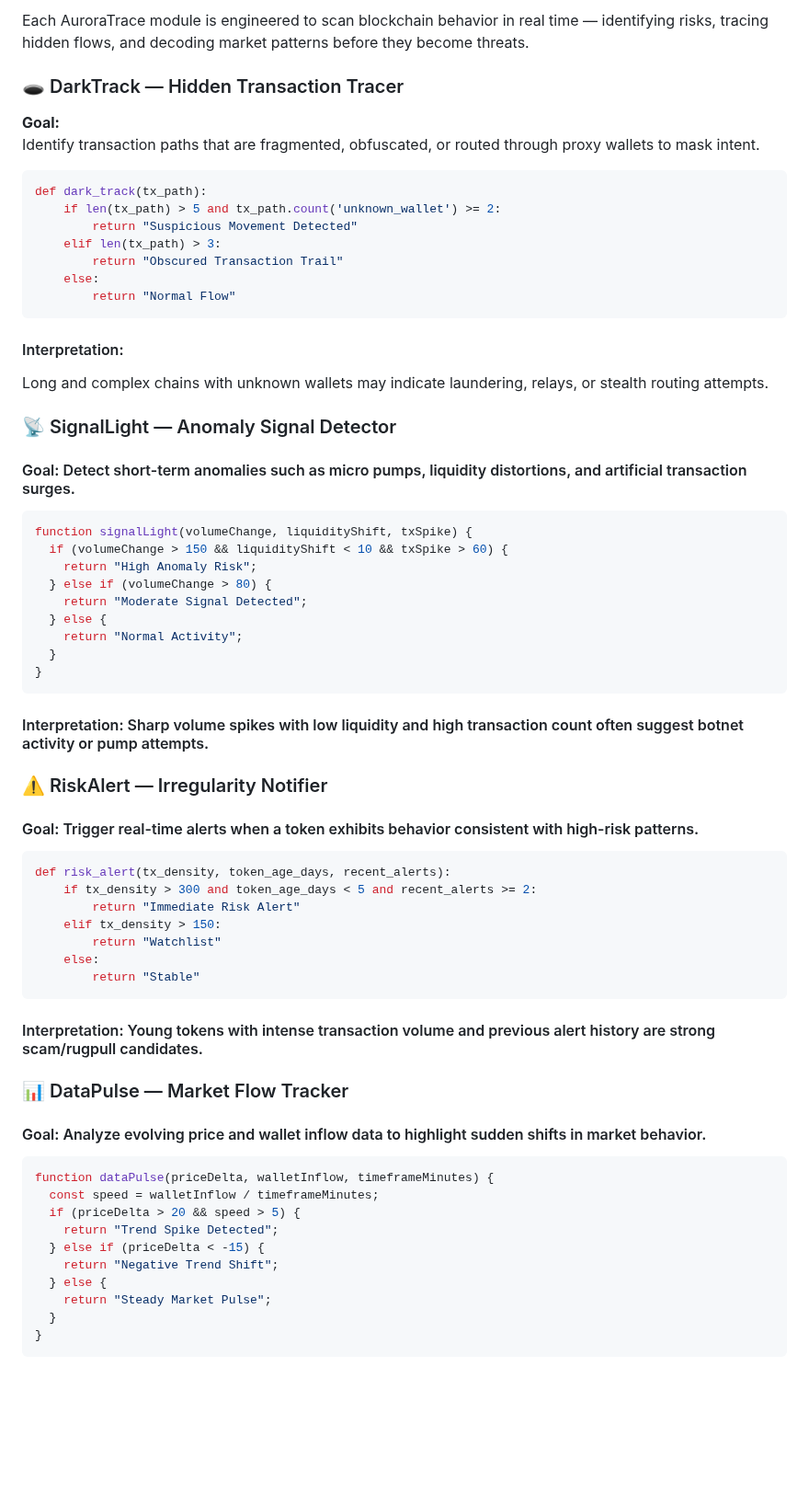
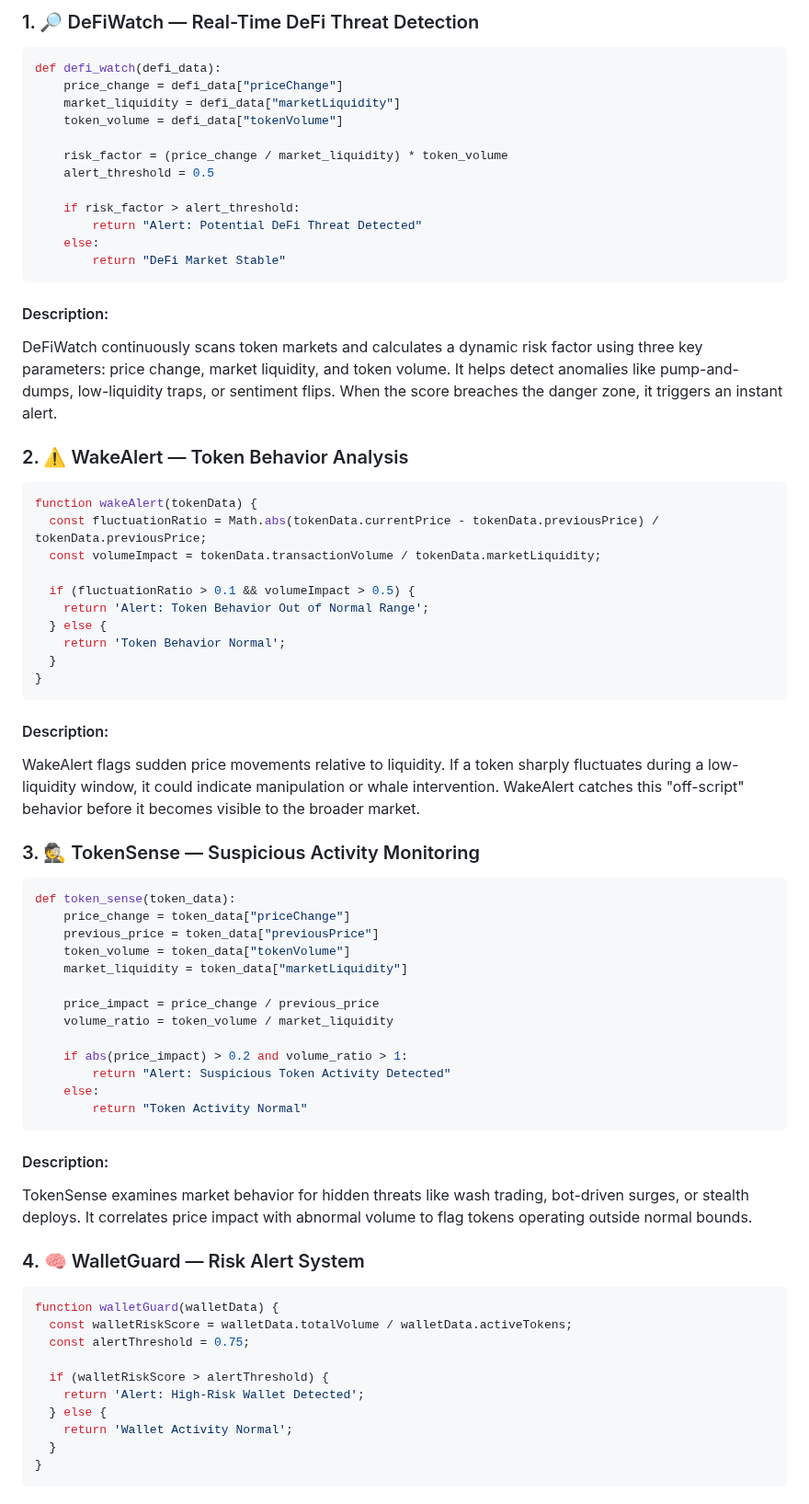
Before and after one commit to BitwakeScan/BitwakeScan, a Markdown page: README.md, the part around one of its changes. Shown at 92% size. GitHub-like rendering; blank space fills up the shorter version.

````diff
--- a/README.md
+++ b/README.md
@@ -75,65 +53,67 @@ As threats evolve, so does the signal.
 
-Each AuroraTrace module is engineered to scan blockchain behavior in real time — identifying risks, tracing hidden flows, and decoding market patterns before they become threats.
+### 1. 🔎 DeFiWatch — Real-Time DeFi Threat Detection
+```python
+def defi_watch(defi_data):
+    price_change = defi_data["priceChange"]
+    market_liquidity = defi_data["marketLiquidity"]
+    token_volume = defi_data["tokenVolume"]
 
-### 🕳️ DarkTrack — Hidden Transaction Tracer
+    risk_factor = (price_change / market_liquidity) * token_volume
+    alert_threshold = 0.5
 
-**Goal:**
-Identify transaction paths that are fragmented, obfuscated, or routed through proxy wallets to mask intent.
+    if risk_factor > alert_threshold:
+        return "Alert: Potential DeFi Threat Detected"
+    else:
+        return "DeFi Market Stable"
+```
+#### Description:
+DeFiWatch continuously scans token markets and calculates a dynamic risk factor using three key parameters: price change, market liquidity, and token volume. It helps detect anomalies like pump-and-dumps, low-liquidity traps, or sentiment flips. When the score breaches the danger zone, it triggers an instant alert.
 
-```python
-def dark_track(tx_path):
-    if len(tx_path) > 5 and tx_path.count('unknown_wallet') >= 2:
-        return "Suspicious Movement Detected"
-    elif len(tx_path) > 3:
-        return "Obscured Transaction Trail"
-    else:
-        return "Normal Flow"
-```
-#### Interpretation:
-Long and complex chains with unknown wallets may indicate laundering, relays, or stealth routing attempts.
+### 2. ⚠️ WakeAlert — Token Behavior Analysis
+```js
+function wakeAlert(tokenData) {
+  const fluctuationRatio = Math.abs(tokenData.currentPrice - tokenData.previousPrice) / tokenData.previousPrice;
+  const volumeImpact = tokenData.transactionVolume / tokenData.marketLiquidity;
 
-### 📡 SignalLight — Anomaly Signal Detector
-#### Goal: Detect short-term anomalies such as micro pumps, liquidity distortions, and artificial transaction surges.
-
-```javascript
-function signalLight(volumeChange, liquidityShift, txSpike) {
-  if (volumeChange > 150 && liquidityShift < 10 && txSpike > 60) {
-    return "High Anomaly Risk";
-  } else if (volumeChange > 80) {
-    return "Moderate Signal Detected";
+  if (fluctuationRatio > 0.1 && volumeImpact > 0.5) {
+    return 'Alert: Token Behavior Out of Normal Range';
   } else {
-    return "Normal Activity";
+    return 'Token Behavior Normal';
   }
 }
 ```
-####  Interpretation: Sharp volume spikes with low liquidity and high transaction count often suggest botnet activity or pump attempts.
+#### Description:
+WakeAlert flags sudden price movements relative to liquidity. If a token sharply fluctuates during a low-liquidity window, it could indicate manipulation or whale intervention. WakeAlert catches this "off-script" behavior before it becomes visible to the broader market.
 
-### ⚠️ RiskAlert — Irregularity Notifier
-#### Goal: Trigger real-time alerts when a token exhibits behavior consistent with high-risk patterns.
+### 3. 🕵️ TokenSense — Suspicious Activity Monitoring
+```python
+def token_sense(token_data):
+    price_change = token_data["priceChange"]
+    previous_price = token_data["previousPrice"]
+    token_volume = token_data["tokenVolume"]
+    market_liquidity = token_data["marketLiquidity"]
 
-```python
-def risk_alert(tx_density, token_age_days, recent_alerts):
-    if tx_density > 300 and token_age_days < 5 and recent_alerts >= 2:
-        return "Immediate Risk Alert"
-    elif tx_density > 150:
-        return "Watchlist"
+    price_impact = price_change / previous_price
+    volume_ratio = token_volume / market_liquidity
+
+    if abs(price_impact) > 0.2 and volume_ratio > 1:
+        return "Alert: Suspicious Token Activity Detected"
     else:
-        return "Stable"
+        return "Token Activity Normal"
 ```
-#### Interpretation: Young tokens with intense transaction volume and previous alert history are strong scam/rugpull candidates.
+#### Description:
+TokenSense examines market behavior for hidden threats like wash trading, bot-driven surges, or stealth deploys. It correlates price impact with abnormal volume to flag tokens operating outside normal bounds.
 
-### 📊 DataPulse — Market Flow Tracker
-#### Goal: Analyze evolving price and wallet inflow data to highlight sudden shifts in market behavior.
+### 4. 🧠 WalletGuard — Risk Alert System
+```js
+function walletGuard(walletData) {
+  const walletRiskScore = walletData.totalVolume / walletData.activeTokens;
+  const alertThreshold = 0.75;
 
-```javascript
-function dataPulse(priceDelta, walletInflow, timeframeMinutes) {
-  const speed = walletInflow / timeframeMinutes;
-  if (priceDelta > 20 && speed > 5) {
-    return "Trend Spike Detected";
-  } else if (priceDelta < -15) {
-    return "Negative Trend Shift";
+  if (walletRiskScore > alertThreshold) {
+    return 'Alert: High-Risk Wallet Detected';
   } else {
-    return "Steady Market Pulse";
+    return 'Wallet Activity Normal';
   }
 }
 ```
````
Also changed, not shown: other parts of README.md (+62 -68 lines).
